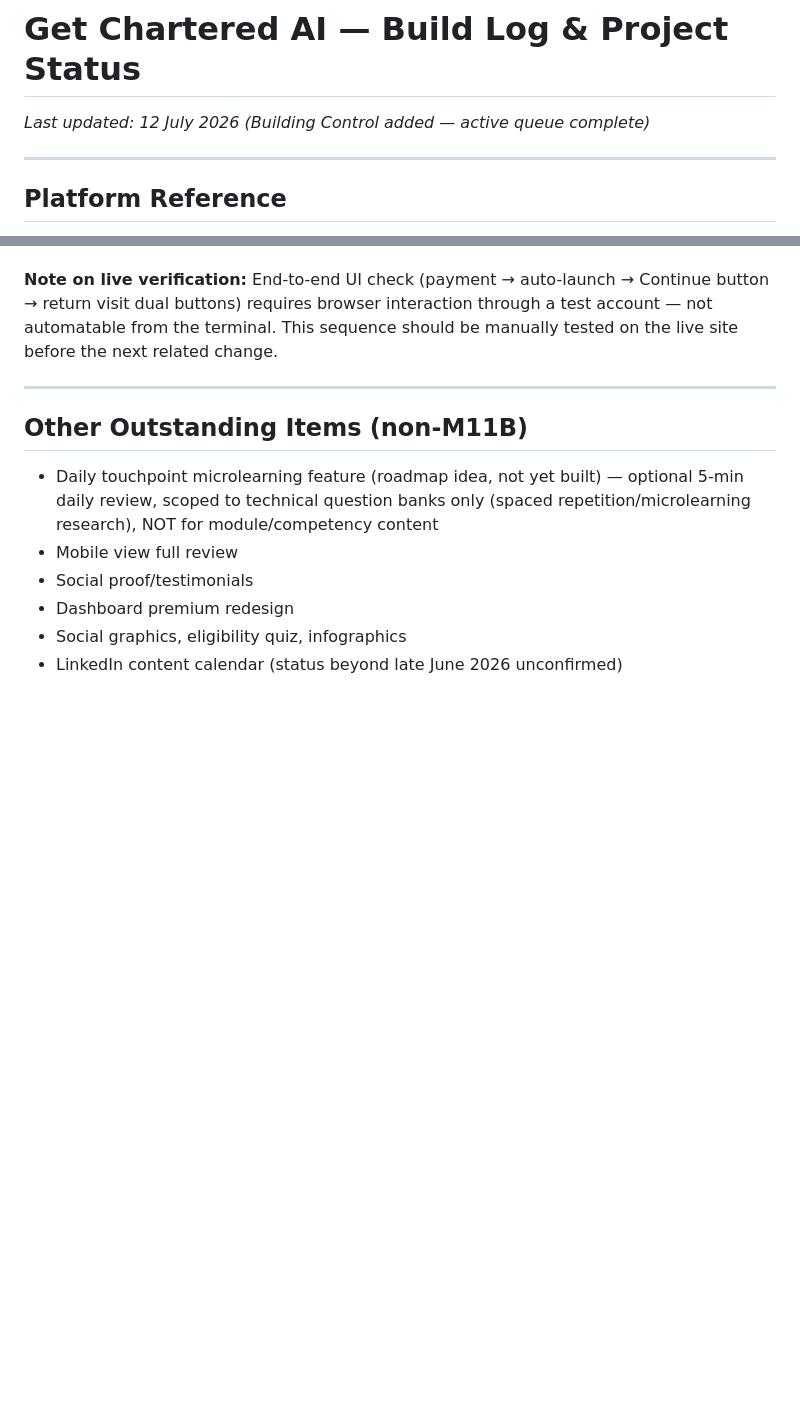
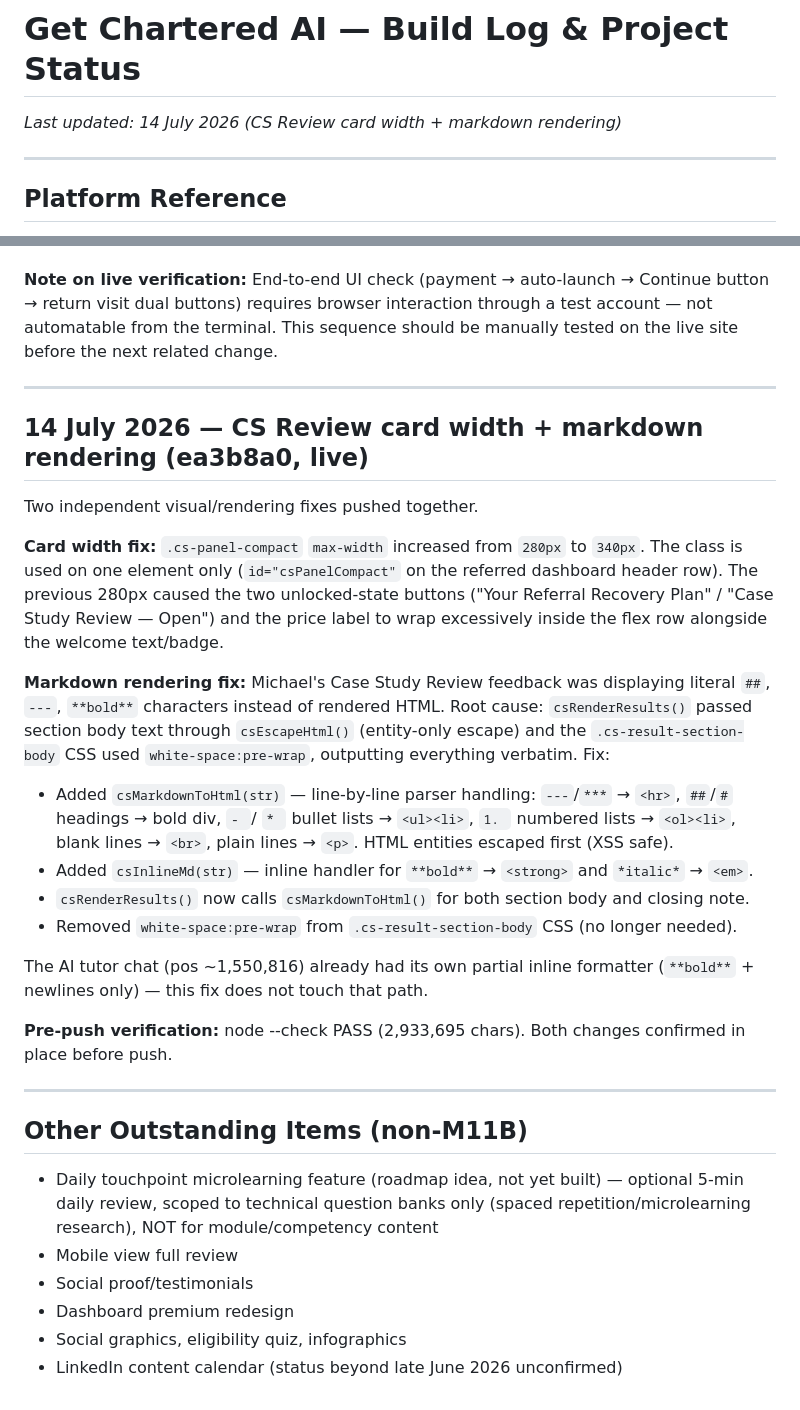
Before and after one commit to GetCharteredAi/getcharteredai, a Markdown page: BUILD_LOG.md, 2 parts joined by grey strips. Drawn GitHub-style; blank space fills up the shorter version.

Commit message:
Update BUILD_LOG: CS Review card width + markdown rendering (ea3b8a0)
Co-Authored-By: Claude Sonnet 4.6 <noreply@anthropic.com>

```diff
--- a/BUILD_LOG.md
+++ b/BUILD_LOG.md
@@ -1,6 +1,6 @@
 # Get Chartered AI — Build Log & Project Status
 
-*Last updated: 12 July 2026 (Building Control added — active queue complete)*
+*Last updated: 14 July 2026 (CS Review card width + markdown rendering)*
 
 ---
 
@@ -207,6 +207,24 @@ Recovery Plan overlay internals (four states, Michael behaviour, storage, system
 
 ---
 
+## 14 July 2026 — CS Review card width + markdown rendering (ea3b8a0, live)
+
+Two independent visual/rendering fixes pushed together.
+
+**Card width fix:** `.cs-panel-compact` `max-width` increased from `280px` to `340px`. The class is used on one element only (`id="csPanelCompact"` on the referred dashboard header row). The previous 280px caused the two unlocked-state buttons ("Your Referral Recovery Plan" / "Case Study Review — Open") and the price label to wrap excessively inside the flex row alongside the welcome text/badge.
+
+**Markdown rendering fix:** Michael's Case Study Review feedback was displaying literal `##`, `---`, `**bold**` characters instead of rendered HTML. Root cause: `csRenderResults()` passed section body text through `csEscapeHtml()` (entity-only escape) and the `.cs-result-section-body` CSS used `white-space:pre-wrap`, outputting everything verbatim. Fix:
+- Added `csMarkdownToHtml(str)` — line-by-line parser handling: `---`/`***` → `<hr>`, `##`/`#` headings → bold div, `- `/ `* ` bullet lists → `<ul><li>`, `1. ` numbered lists → `<ol><li>`, blank lines → `<br>`, plain lines → `<p>`. HTML entities escaped first (XSS safe).
+- Added `csInlineMd(str)` — inline handler for `**bold**` → `<strong>` and `*italic*` → `<em>`.
+- `csRenderResults()` now calls `csMarkdownToHtml()` for both section body and closing note.
+- Removed `white-space:pre-wrap` from `.cs-result-section-body` CSS (no longer needed).
+
+The AI tutor chat (pos ~1,550,816) already had its own partial inline formatter (`**bold**` + newlines only) — this fix does not touch that path.
+
+**Pre-push verification:** node --check PASS (2,933,695 chars). Both changes confirmed in place before push.
+
+---
+
 ## Other Outstanding Items (non-M11B)
 
 - Daily touchpoint microlearning feature (roadmap idea, not yet built) — optional 5-min daily review, scoped to technical question banks only (spaced repetition/microlearning research), NOT for module/competency content
```
